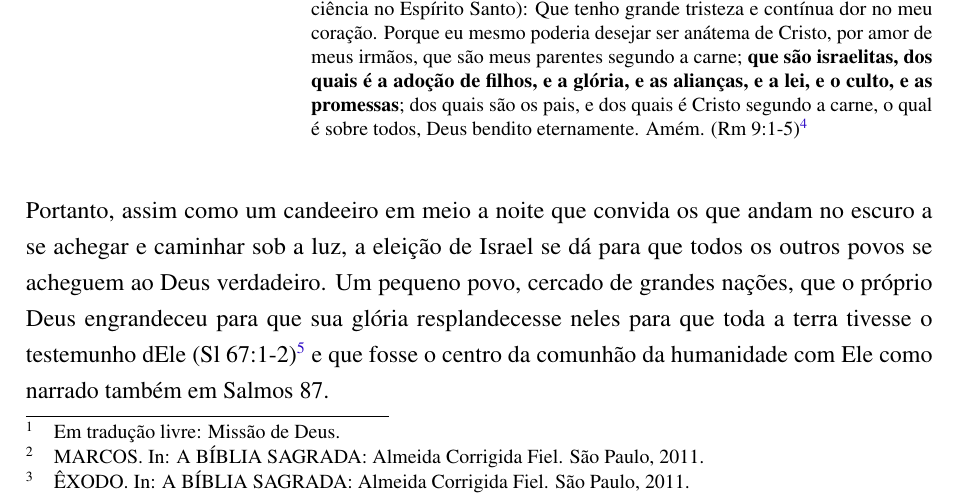
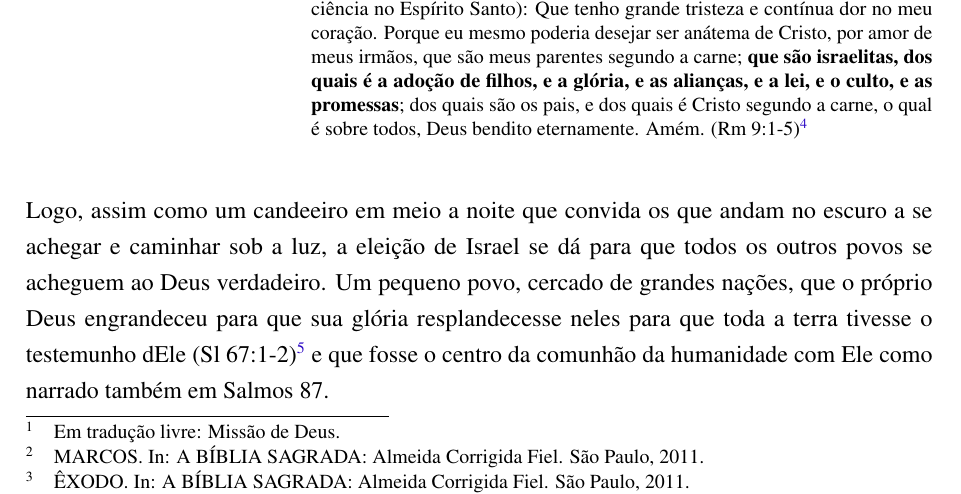
Before and after one commit to gabriel-card/theo-essays, a LaTeX thesis (semester-02/mt1-paper-01/mt1_entrega_01.tex): part of page 4 of 7, cut so that both start at the same text. Compiled offline with pdfLaTeX.

Commit message:
fix: use better wording

```diff
--- a/semester-02/mt1-paper-01/mt1_entrega_01.tex
+++ b/semester-02/mt1-paper-01/mt1_entrega_01.tex
@@ -179,7 +179,7 @@ Israel, em sua formação como povo, é escolhido por Deus para ser seu "[...] r
 \begin{citacao}
 Em Cristo digo a verdade, não minto (dando-me testemunho a minha consciência no Espírito Santo): Que tenho grande tristeza e contínua dor no meu coração. Porque eu mesmo poderia desejar ser anátema de Cristo, por amor de meus irmãos, que são meus parentes segundo a carne; \textbf{que são israelitas, dos quais é a adoção de filhos, e a glória, e as alianças, e a lei, e o culto, e as promessas}; dos quais são os pais, e dos quais é Cristo segundo a carne, o qual é sobre todos, Deus bendito eternamente. Amém. (Rm 9:1-5)\footnote{ROMANOS. In: A BÍBLIA SAGRADA: Almeida Corrigida Fiel. São Paulo, 2011.}
 \end{citacao}
-Portanto, assim como um candeeiro em meio a noite que convida os que andam no escuro a se achegar e caminhar sob a luz, a eleição de Israel se dá para que todos os outros povos se acheguem ao Deus verdadeiro. Um pequeno povo, cercado de grandes nações, que o próprio Deus engrandeceu para que sua glória resplandecesse neles para que toda a terra tivesse o testemunho dEle (Sl 67:1-2)\footnote{SALMOS. In: A BÍBLIA SAGRADA: Almeida Corrigida Fiel. São Paulo, 2011.} e que fosse o centro da comunhão da humanidade com Ele como narrado também em Salmos 87.
+Logo, assim como um candeeiro em meio a noite que convida os que andam no escuro a se achegar e caminhar sob a luz, a eleição de Israel se dá para que todos os outros povos se acheguem ao Deus verdadeiro. Um pequeno povo, cercado de grandes nações, que o próprio Deus engrandeceu para que sua glória resplandecesse neles para que toda a terra tivesse o testemunho dEle (Sl 67:1-2)\footnote{SALMOS. In: A BÍBLIA SAGRADA: Almeida Corrigida Fiel. São Paulo, 2011.} e que fosse o centro da comunhão da humanidade com Ele como narrado também em Salmos 87.
 \subsection{DEUS EM MISSÃO BUSCA TODAS AS NAÇÕES DO MUNDO}
 Mesmo com este entendimento da eleição de Israel e a conclusão comum de que temos em enxergar o papel missionário de Israel como um movimento de fora para dentro, não podemos entender que este também é o movimento de Deus na história. O papel de Israel como povo escolhido era, de fato, o sacerdócio, mas Deus esteve em ação direta, de dentro para fora, através dos profetas:
 \begin{citacao}
```
Also changed, not shown: semester-02/mt1-paper-01/mt1_entrega_01.pdf.
